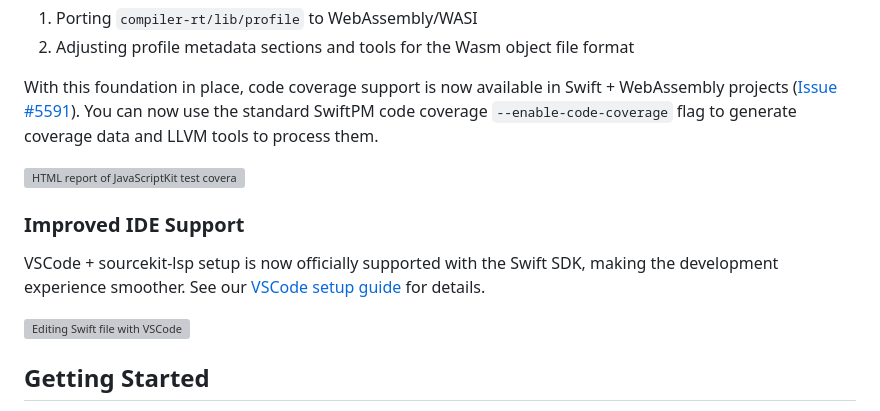
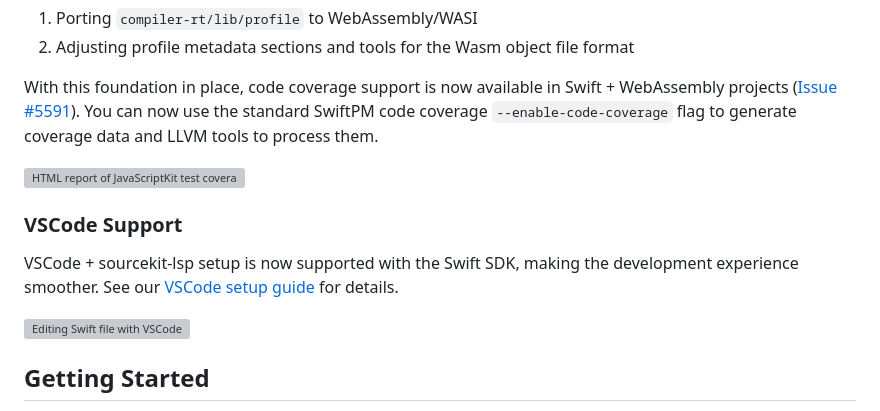
Before and after one commit to swiftwasm/blog.swiftwasm.org, a Markdown page: Content/posts/6-1-released.md, the part around the change printed below. Rendered like a GitHub page; grey boxes are pictures that could not be loaded.

```diff
--- a/Content/posts/6-1-released.md
+++ b/Content/posts/6-1-released.md
@@ -44,5 +44,5 @@ With this foundation in place, code coverage support is now available in Swift +
 
-### Improved IDE Support
+### VSCode Support
 
-VSCode + sourcekit-lsp setup is now officially supported with the Swift SDK, making the development experience smoother. See our [VSCode setup guide](https://book.swiftwasm.org/getting-started/vscode.html) for details.
+VSCode + sourcekit-lsp setup is now supported with the Swift SDK, making the development experience smoother. See our [VSCode setup guide](https://book.swiftwasm.org/getting-started/vscode.html) for details.
 
```
Also changed, not shown: other parts of Content/posts/6-1-released.md (+2 -2 lines).
